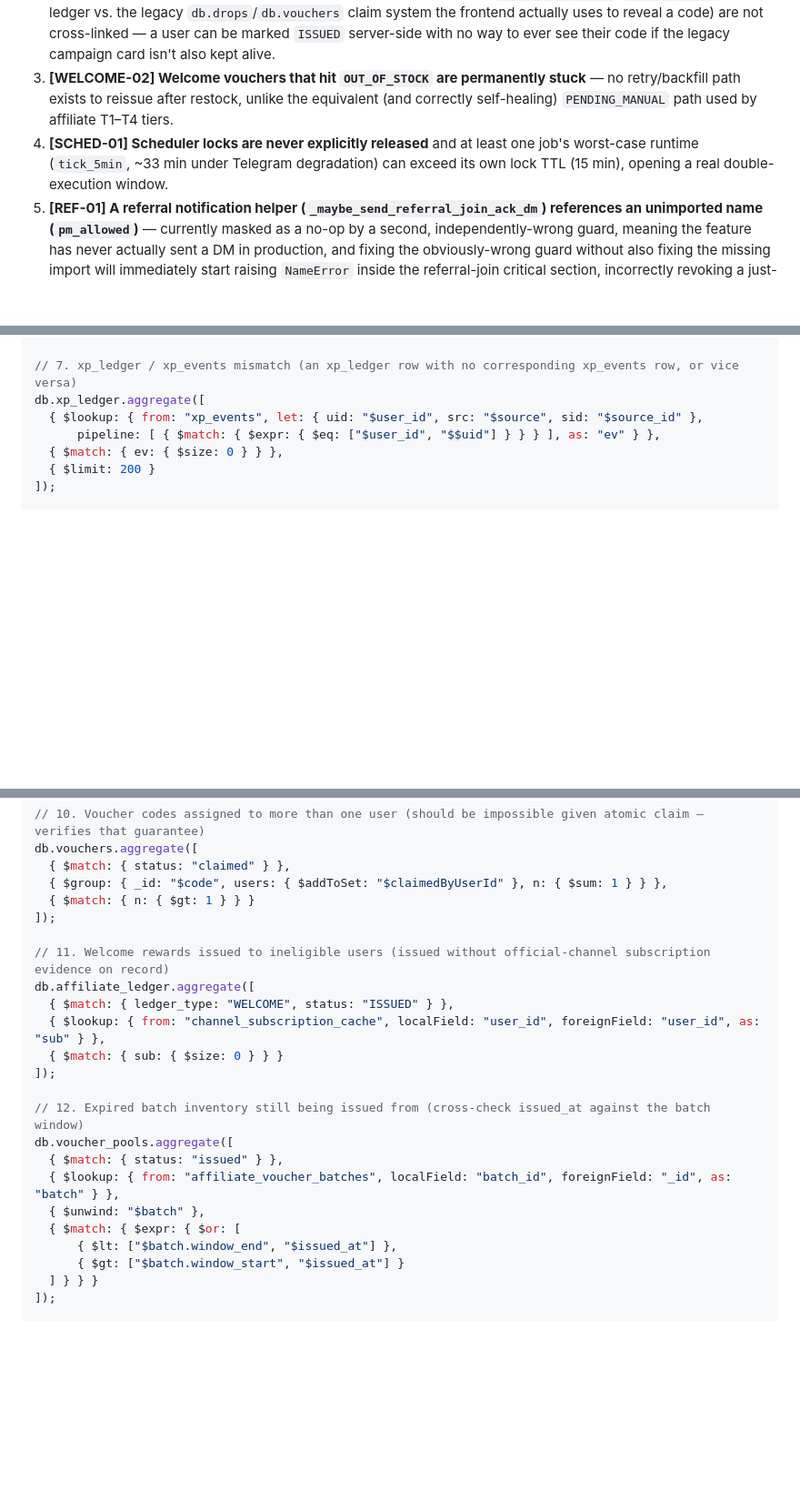
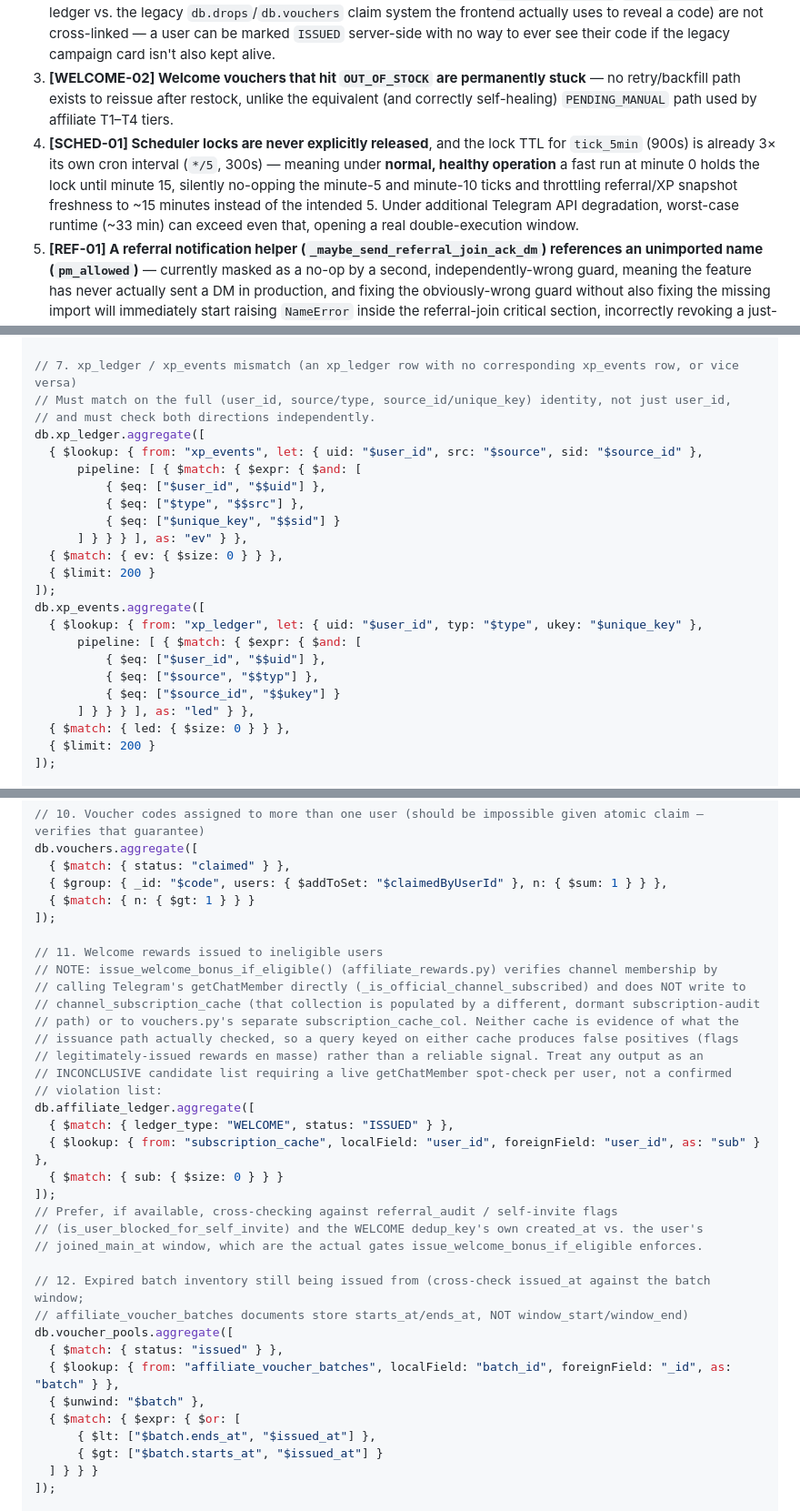
Before and after one commit to YH949494/APreferralV1, a Markdown page: AUDIT_REPORT.md, 3 parts joined by grey strips. Shown at 91% size. Rendered like a GitHub page; blank space fills up the shorter version.

```diff
--- a/AUDIT_REPORT.md
+++ b/AUDIT_REPORT.md
@@ -15,7 +15,7 @@
 1. **[SEC-01] Unauthenticated user-ID substitution on 7+ endpoints**, including one (`/api/welcome-progress/<user_id>`) that can be used to read and even *trigger issuance of* another user's real voucher code, with zero auth and wildcard CORS amplifying the blast radius to any third-party web page.
 2. **[WELCOME-01] Two parallel welcome-reward inventories** (the new `affiliate_ledger`/`voucher_pools` v2 ledger vs. the legacy `db.drops`/`db.vouchers` claim system the frontend actually uses to reveal a code) are not cross-linked — a user can be marked `ISSUED` server-side with no way to ever see their code if the legacy campaign card isn't also kept alive.
 3. **[WELCOME-02] Welcome vouchers that hit `OUT_OF_STOCK` are permanently stuck** — no retry/backfill path exists to reissue after restock, unlike the equivalent (and correctly self-healing) `PENDING_MANUAL` path used by affiliate T1–T4 tiers.
-4. **[SCHED-01] Scheduler locks are never explicitly released** and at least one job's worst-case runtime (`tick_5min`, ~33 min under Telegram degradation) can exceed its own lock TTL (15 min), opening a real double-execution window.
+4. **[SCHED-01] Scheduler locks are never explicitly released**, and the lock TTL for `tick_5min` (900s) is already 3× its own cron interval (`*/5`, 300s) — meaning under **normal, healthy operation** a fast run at minute 0 holds the lock until minute 15, silently no-opping the minute-5 and minute-10 ticks and throttling referral/XP snapshot freshness to ~15 minutes instead of the intended 5. Under additional Telegram API degradation, worst-case runtime (~33 min) can exceed even that, opening a real double-execution window.
 5. **[REF-01] A referral notification helper (`_maybe_send_referral_join_ack_dm`) references an unimported name (`pm_allowed`)** — currently masked as a no-op by a second, independently-wrong guard, meaning the feature has never actually sent a DM in production, and fixing the obviously-wrong guard without also fixing the missing import will immediately start raising `NameError` inside the referral-join critical section, incorrectly revoking a just-created invitee lock on every referral.
 
 **Is reward integrity trustworthy?** *Mostly, with two carve-outs.* Referral settlement, XP grants, and voucher-pool/affiliate-tier allocation are all backed by atomic MongoDB CAS operations and unique-index idempotency (no read-then-write races found in the core paths). The two exceptions are the welcome-voucher inventory split (**WELCOME-01/02**) and a metadata-only rate-limiter quirk (**REF-04**) — neither corrupts core counters, but WELCOME-01/02 can silently deny/delay a real reward.
@@ -582,10 +584,26 @@ db.xp_events.aggregate([
 ]);
 
 // 7. xp_ledger / xp_events mismatch (an xp_ledger row with no corresponding xp_events row, or vice versa)
+// Must match on the full (user_id, source/type, source_id/unique_key) identity, not just user_id,
+// and must check both directions independently.
 db.xp_ledger.aggregate([
   { $lookup: { from: "xp_events", let: { uid: "$user_id", src: "$source", sid: "$source_id" },
-      pipeline: [ { $match: { $expr: { $eq: ["$user_id", "$$uid"] } } } ], as: "ev" } },
+      pipeline: [ { $match: { $expr: { $and: [
+          { $eq: ["$user_id", "$$uid"] },
+          { $eq: ["$type", "$$src"] },
+          { $eq: ["$unique_key", "$$sid"] }
+      ] } } } ], as: "ev" } },
   { $match: { ev: { $size: 0 } } },
+  { $limit: 200 }
+]);
+db.xp_events.aggregate([
+  { $lookup: { from: "xp_ledger", let: { uid: "$user_id", typ: "$type", ukey: "$unique_key" },
+      pipeline: [ { $match: { $expr: { $and: [
+          { $eq: ["$user_id", "$$uid"] },
+          { $eq: ["$source", "$$typ"] },
+          { $eq: ["$source_id", "$$ukey"] }
+      ] } } } ], as: "led" } },
+  { $match: { led: { $size: 0 } } },
   { $limit: 200 }
 ]);
 
@@ -602,21 +620,33 @@ db.vouchers.aggregate([
   { $match: { n: { $gt: 1 } } }
 ]);
 
-// 11. Welcome rewards issued to ineligible users (issued without official-channel subscription evidence on record)
+// 11. Welcome rewards issued to ineligible users
+// NOTE: issue_welcome_bonus_if_eligible() (affiliate_rewards.py) verifies channel membership by
+// calling Telegram's getChatMember directly (_is_official_channel_subscribed) and does NOT write to
+// channel_subscription_cache (that collection is populated by a different, dormant subscription-audit
+// path) or to vouchers.py's separate subscription_cache_col. Neither cache is evidence of what the
+// issuance path actually checked, so a query keyed on either cache produces false positives (flags
+// legitimately-issued rewards en masse) rather than a reliable signal. Treat any output as an
+// INCONCLUSIVE candidate list requiring a live getChatMember spot-check per user, not a confirmed
+// violation list:
 db.affiliate_ledger.aggregate([
   { $match: { ledger_type: "WELCOME", status: "ISSUED" } },
-  { $lookup: { from: "channel_subscription_cache", localField: "user_id", foreignField: "user_id", as: "sub" } },
+  { $lookup: { from: "subscription_cache", localField: "user_id", foreignField: "user_id", as: "sub" } },
   { $match: { sub: { $size: 0 } } }
 ]);
+// Prefer, if available, cross-checking against referral_audit / self-invite flags
+// (is_user_blocked_for_self_invite) and the WELCOME dedup_key's own created_at vs. the user's
+// joined_main_at window, which are the actual gates issue_welcome_bonus_if_eligible enforces.
 
-// 12. Expired batch inventory still being issued from (cross-check issued_at against the batch window)
+// 12. Expired batch inventory still being issued from (cross-check issued_at against the batch window;
+// affiliate_voucher_batches documents store starts_at/ends_at, NOT window_start/window_end)
 db.voucher_pools.aggregate([
   { $match: { status: "issued" } },
   { $lookup: { from: "affiliate_voucher_batches", localField: "batch_id", foreignField: "_id", as: "batch" } },
   { $unwind: "$batch" },
   { $match: { $expr: { $or: [
-      { $lt: ["$batch.window_end", "$issued_at"] },
-      { $gt: ["$batch.window_start", "$issued_at"] }
+      { $lt: ["$batch.ends_at", "$issued_at"] },
+      { $gt: ["$batch.starts_at", "$issued_at"] }
   ] } } }
 ]);
 
```
Also changed, not shown: other parts of AUDIT_REPORT.md (+27 -25 lines).
